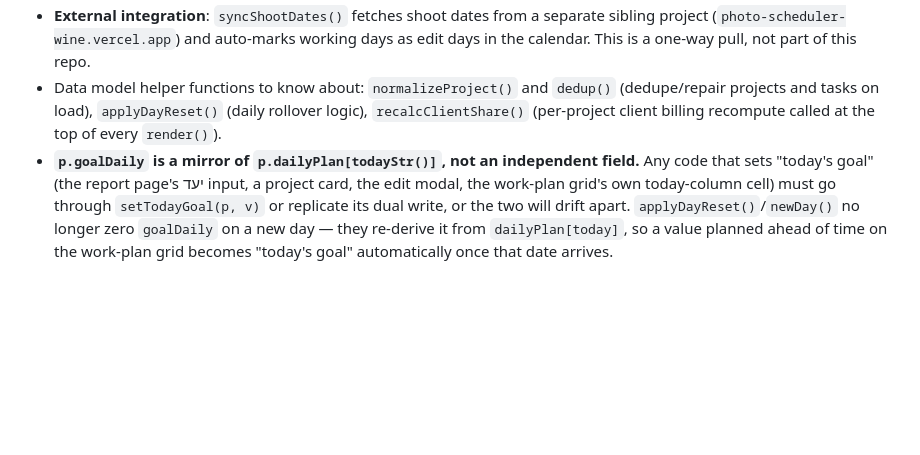
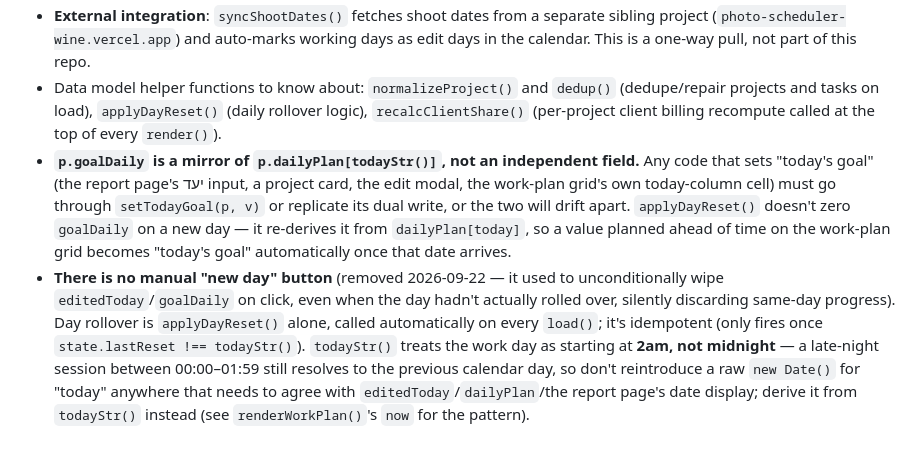
Before and after one commit to karinrav-web/karin-manager, a Markdown page: CLAUDE.md, the part around the change. Rendered like a GitHub page; blank space fills up the shorter version.

Commit message:
Update CLAUDE.md: no more manual new-day button, 2am work-day cutoff
Co-Authored-By: Claude Sonnet 5 <noreply@anthropic.com>
Claude-Session: https://claude.ai/code/session_01DSYZeJdbSaKNCWxr2UGJAp

```diff
--- a/CLAUDE.md
+++ b/CLAUDE.md
@@ -44,4 +44,5 @@ Everything lives in one `<script>` block in `index.html`. Structure, in order:
 - **Print/PDF export**: functions build a full standalone HTML document as a template string (see the payment-breakdown export around line 3842) and open it in a new window with `window.onload=()=>window.print()` — there's no PDF library, it relies on the browser's print-to-PDF.
 - **External integration**: `syncShootDates()` fetches shoot dates from a separate sibling project (`photo-scheduler-wine.vercel.app`) and auto-marks working days as edit days in the calendar. This is a one-way pull, not part of this repo.
 - Data model helper functions to know about: `normalizeProject()` and `dedup()` (dedupe/repair projects and tasks on load), `applyDayReset()` (daily rollover logic), `recalcClientShare()` (per-project client billing recompute called at the top of every `render()`).
-- **`p.goalDaily` is a mirror of `p.dailyPlan[todayStr()]`, not an independent field.** Any code that sets "today's goal" (the report page's יעד input, a project card, the edit modal, the work-plan grid's own today-column cell) must go through `setTodayGoal(p, v)` or replicate its dual write, or the two will drift apart. `applyDayReset()`/`newDay()` no longer zero `goalDaily` on a new day — they re-derive it from `dailyPlan[today]`, so a value planned ahead of time on the work-plan grid becomes "today's goal" automatically once that date arrives.
+- **`p.goalDaily` is a mirror of `p.dailyPlan[todayStr()]`, not an independent field.** Any code that sets "today's goal" (the report page's יעד input, a project card, the edit modal, the work-plan grid's own today-column cell) must go through `setTodayGoal(p, v)` or replicate its dual write, or the two will drift apart. `applyDayReset()` doesn't zero `goalDaily` on a new day — it re-derives it from `dailyPlan[today]`, so a value planned ahead of time on the work-plan grid becomes "today's goal" automatically once that date arrives.
+- **There is no manual "new day" button** (removed 2026-09-22 — it used to unconditionally wipe `editedToday`/`goalDaily` on click, even when the day hadn't actually rolled over, silently discarding same-day progress). Day rollover is `applyDayReset()` alone, called automatically on every `load()`; it's idempotent (only fires once `state.lastReset !== todayStr()`). `todayStr()` treats the work day as starting at **2am, not midnight** — a late-night session between 00:00–01:59 still resolves to the previous calendar day, so don't reintroduce a raw `new Date()` for "today" anywhere that needs to agree with `editedToday`/`dailyPlan`/the report page's date display; derive it from `todayStr()` instead (see `renderWorkPlan()`'s `now` for the pattern).
```
